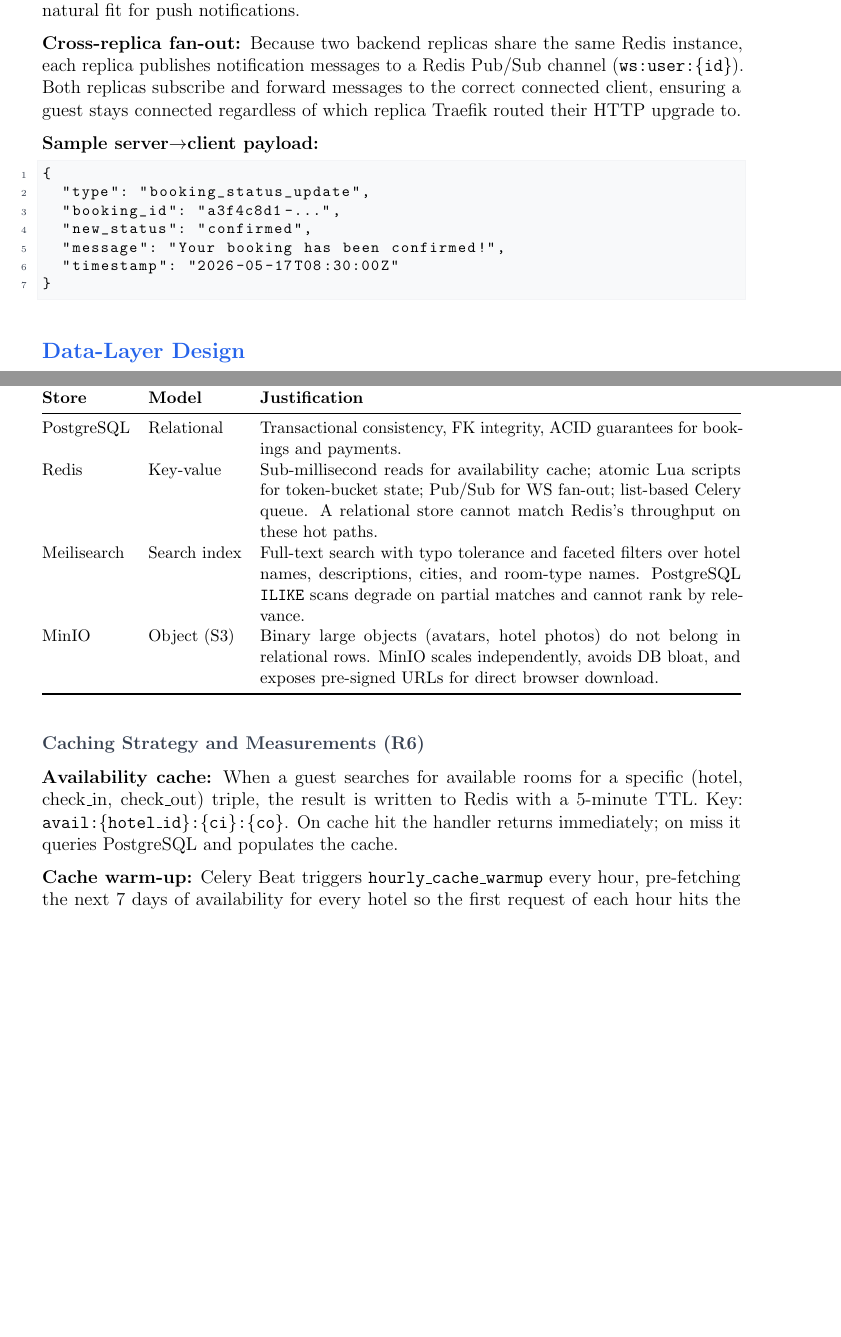
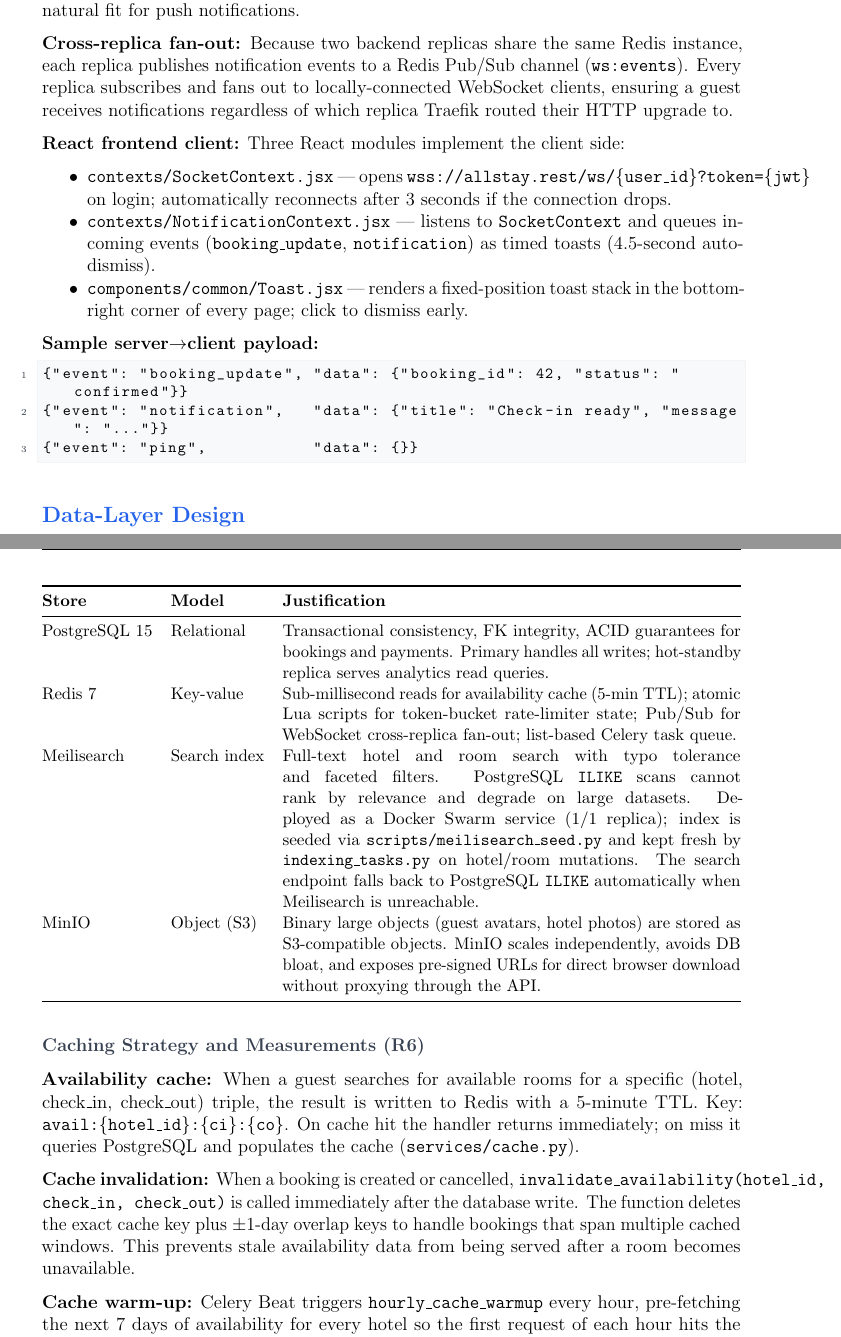
Before and after one commit to Uzsoftdev/hotel_ms, a LaTeX document (report.tex): two parts of pages 10 and 11 of 19 before the commit and two parts of pages 10 and 11 of 20 after it, joined at a grey line, cut so that both start at the same text, the shorter picture padded with empty space. Compiled offline with pdfLaTeX.

Commit message:
docs: update report with R5-R7 implementations, cache invalidation, frontend WS client, correct migration names

```diff
--- a/report.tex
+++ b/report.tex
@@ -658,17 +658,20 @@ GET & /metrics & Prometheus metrics     & internal \\
 
 \textbf{Justification:} Booking confirmations and status changes must reach the browser within milliseconds of the server-side state change. A polling approach would either add latency (long intervals) or create unnecessary load (short intervals). WebSocket maintains a persistent, full-duplex channel with negligible overhead after the handshake, making it the natural fit for push notifications.
 
-\textbf{Cross-replica fan-out:} Because two backend replicas share the same Redis instance, each replica publishes notification messages to a Redis Pub/Sub channel (\texttt{ws:user:\{id\}}). Both replicas subscribe and forward messages to the correct connected client, ensuring a guest stays connected regardless of which replica Traefik routed their HTTP upgrade to.
+\textbf{Cross-replica fan-out:} Because two backend replicas share the same Redis instance, each replica publishes notification events to a Redis Pub/Sub channel (\texttt{ws:events}). Every replica subscribes and fans out to locally-connected WebSocket clients, ensuring a guest receives notifications regardless of which replica Traefik routed their HTTP upgrade to.
+
+\textbf{React frontend client:} Three React modules implement the client side:
+\begin{itemize}[noitemsep]
+  \item \texttt{contexts/SocketContext.jsx} --- opens \texttt{wss://allstay.rest/ws/\{user\_id\}?token=\{jwt\}} on login; automatically reconnects after 3 seconds if the connection drops.
+  \item \texttt{contexts/NotificationContext.jsx} --- listens to \texttt{SocketContext} and queues incoming events (\texttt{booking\_update}, \texttt{notification}) as timed toasts (4.5-second auto-dismiss).
+  \item \texttt{components/common/Toast.jsx} --- renders a fixed-position toast stack in the bottom-right corner of every page; click to dismiss early.
+\end{itemize}
 
 \textbf{Sample server$\to$client payload:}
 \begin{lstlisting}[language={}]
-{
-  "type": "booking_status_update",
-  "booking_id": "a3f4c8d1-...",
-  "new_status": "confirmed",
-  "message": "Your booking has been confirmed!",
-  "timestamp": "2026-05-17T08:30:00Z"
-}
+{"event": "booking_update", "data": {"booking_id": 42, "status": "confirmed"}}
+{"event": "notification",   "data": {"title": "Check-in ready", "message": "..."}}
+{"event": "ping",           "data": {}}
 \end{lstlisting}
 
 % ══════════════════════════════════════════════════════════════════════════════
@@ -694,17 +699,19 @@ GET & /metrics & Prometheus metrics     & internal \\
 \toprule
 \textbf{Store} & \textbf{Model} & \textbf{Justification} \\
 \midrule
-PostgreSQL   & Relational    & Transactional consistency, FK integrity, ACID guarantees for bookings and payments. \\[3pt]
-Redis        & Key-value     & Sub-millisecond reads for availability cache; atomic Lua scripts for token-bucket state; Pub/Sub for WS fan-out; list-based Celery queue. A relational store cannot match Redis's throughput on these hot paths. \\[3pt]
-Meilisearch  & Search index  & Full-text search with typo tolerance and faceted filters over hotel names, descriptions, cities, and room-type names. PostgreSQL \texttt{ILIKE} scans degrade on partial matches and cannot rank by relevance. \\[3pt]
-MinIO        & Object (S3)   & Binary large objects (avatars, hotel photos) do not belong in relational rows. MinIO scales independently, avoids DB bloat, and exposes pre-signed URLs for direct browser download. \\
+PostgreSQL~15  & Relational    & Transactional consistency, FK integrity, ACID guarantees for bookings and payments. Primary handles all writes; hot-standby replica serves analytics read queries. \\[3pt]
+Redis~7        & Key-value     & Sub-millisecond reads for availability cache (5-min TTL); atomic Lua scripts for token-bucket rate-limiter state; Pub/Sub for WebSocket cross-replica fan-out; list-based Celery task queue. \\[3pt]
+Meilisearch    & Search index  & Full-text hotel and room search with typo tolerance and faceted filters. PostgreSQL \texttt{ILIKE} scans cannot rank by relevance and degrade on large datasets. Deployed as a Docker Swarm service (1/1 replica); index is seeded via \texttt{scripts/meilisearch\_seed.py} and kept fresh by \texttt{indexing\_tasks.py} on hotel/room mutations. The search endpoint falls back to PostgreSQL \texttt{ILIKE} automatically when Meilisearch is unreachable. \\[3pt]
+MinIO          & Object (S3)   & Binary large objects (guest avatars, hotel photos) are stored as S3-compatible objects. MinIO scales independently, avoids DB bloat, and exposes pre-signed URLs for direct browser download without proxying through the API. \\
 \bottomrule
 \end{tabularx}
 \end{table}
 
 \subsection{Caching Strategy and Measurements (R6)}
 
-\textbf{Availability cache:} When a guest searches for available rooms for a specific (hotel, check\_in, check\_out) triple, the result is written to Redis with a 5-minute TTL. Key: \texttt{avail:\{hotel\_id\}:\{ci\}:\{co\}}. On cache hit the handler returns immediately; on miss it queries PostgreSQL and populates the cache.
+\textbf{Availability cache:} When a guest searches for available rooms for a specific (hotel, check\_in, check\_out) triple, the result is written to Redis with a 5-minute TTL. Key: \texttt{avail:\{hotel\_id\}:\{ci\}:\{co\}}. On cache hit the handler returns immediately; on miss it queries PostgreSQL and populates the cache (\texttt{services/cache.py}).
+
+\textbf{Cache invalidation:} When a booking is created or cancelled, \texttt{invalidate\_availability(hotel\_id, check\_in, check\_out)} is called immediately after the database write. The function deletes the exact cache key plus $\pm$1-day overlap keys to handle bookings that span multiple cached windows. This prevents stale availability data from being served after a room becomes unavailable.
 
 \textbf{Cache warm-up:} Celery Beat triggers \texttt{hourly\_cache\_warmup} every hour, pre-fetching the next 7 days of availability for every hotel so the first request of each hour hits the cache rather than the database.
 
```
Also changed, not shown: report.tex (22 more changed lines).
